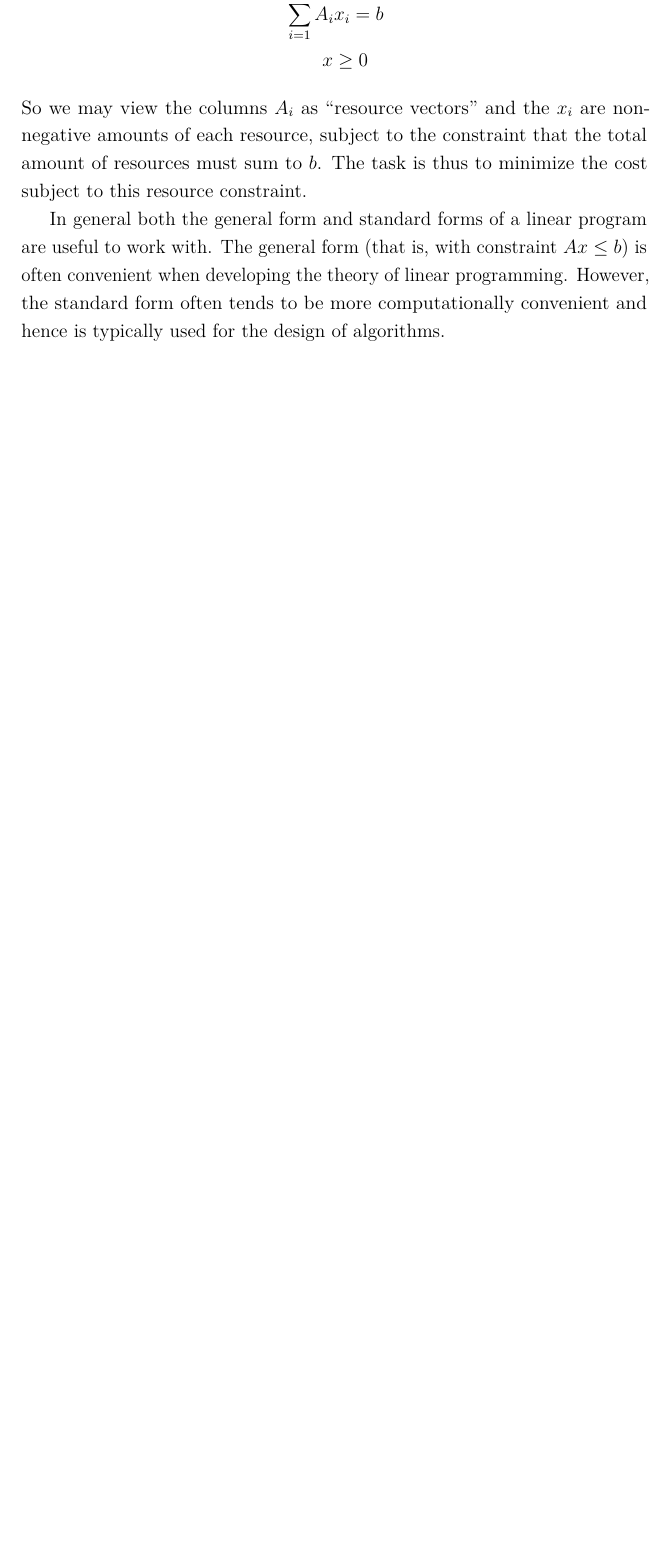
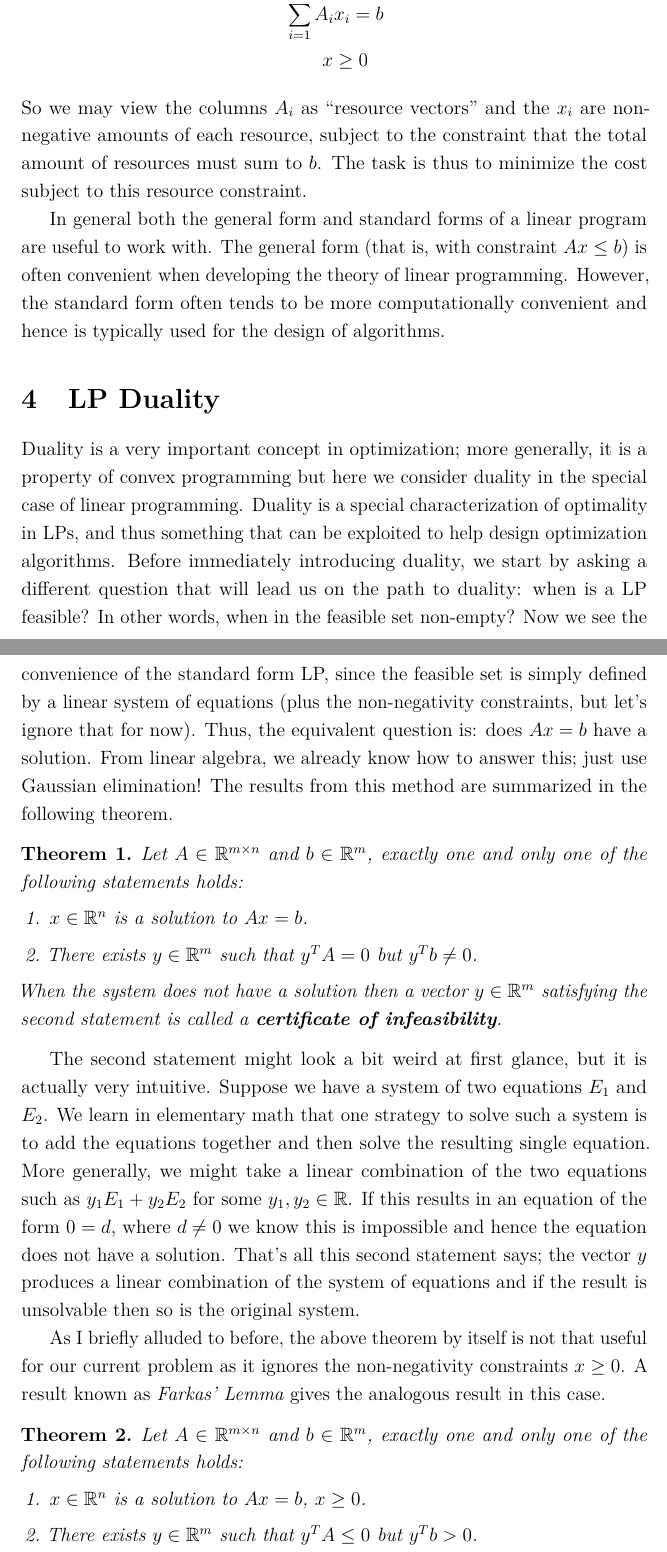
Before and after one commit to arob5/typed-notes, a LaTeX document (linear_programming_notes.tex): part of page 7 of 7 before the commit and two parts of pages 7 and 8 of 10 after it, the two joined at a grey line, cut so that both start at the same text, the shorter picture padded with empty space. Compiled offline with pdfLaTeX.

Commit message:
Added more LP notes

```diff
--- a/linear_programming_notes.tex
+++ b/linear_programming_notes.tex
@@ -217,3 +217,30 @@ In general both the general form and standard forms of a linear program are usef
 to work with. The general form (that is, with constraint $Ax \leq b$) is often convenient when developing the theory of linear programming. However, the standard form often tends to be
 more computationally convenient and hence is typically used for the design of algorithms.
 
+\section{LP Duality}
+Duality is a very important concept in optimization; more generally, it is a property of convex programming but here we consider duality in the special case of linear programming. Duality
+is a special characterization of optimality in LPs, and thus something that can be exploited to help design optimization algorithms. Before immediately introducing duality, we start by asking
+a different question that will lead us on the path to duality: when is a LP feasible? In other words, when in the feasible set non-empty? Now we see the convenience of the standard form LP, since
+the feasible set is simply defined by a linear system of equations (plus the non-negativity constraints, but let's ignore that for now). Thus, the equivalent question is: does $Ax = b$ have a solution.
+From linear algebra, we already know how to answer this; just use Gaussian elimination! The results from this method are summarized in the following theorem.
+\begin{thm}
+Let $A \in \R^{m \times n}$ and $b \in \R^m$, exactly one and only one of the following statements holds:
+\begin{enumerate}
+\item $x \in \R^n$ is a solution to $Ax = b$.
+\item There exists $y \in \R^m$ such that $y^T A = 0$ but $y^T b \neq 0$.
+\end{enumerate}
+When the system does not have a solution then a vector $y \in \R^m$ satisfying the second statement is called a \textbf{certificate of infeasibility}.
+\end{thm}
+The second statement might look a bit weird at first glance, but it is actually very intuitive. Suppose we have a system of two equations $E_1$ and $E_2$. We learn in elementary math
+that one strategy to solve such a system is to add the equations together and then solve the resulting single equation. More generally, we might take a linear combination of the two equations
+such as $y_1 E_1 + y_2 E_2$ for some $y_1, y_2 \in \R$. If this results in an equation of the form $0 = d$, where $d \neq 0$ we know this is impossible and hence the equation does not have a
+solution. That's all this second statement says; the vector $y$ produces a linear combination of the system of equations and if the result is unsolvable then so is the original system.
+
+As I briefly alluded to before, the above theorem by itself is not that useful for our current problem as it ignores the non-negativity constraints $x \geq 0$. A result known as \textit{Farkas' Lemma}
+gives the analogous result in this case.
+\begin{thm}
+Let $A \in \R^{m \times n}$ and $b \in \R^m$, exactly one and only one of the following statements holds:
+\begin{enumerate}
+\item $x \in \R^n$ is a solution to $Ax = b$, $x \geq 0$.
+\item There exists $y \in \R^m$ such that $y^T A \leq 0$ but $y^T b > 0$.
+\end{enumerate}
```
Also changed, not shown: linear_programming_notes.tex (47 more changed lines).
